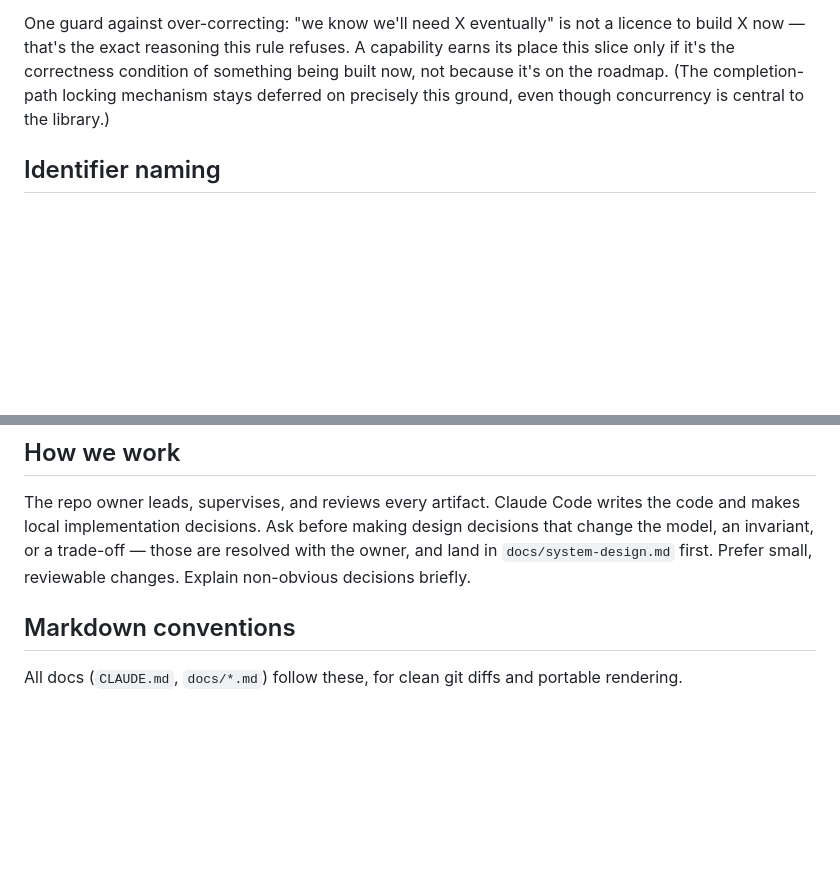
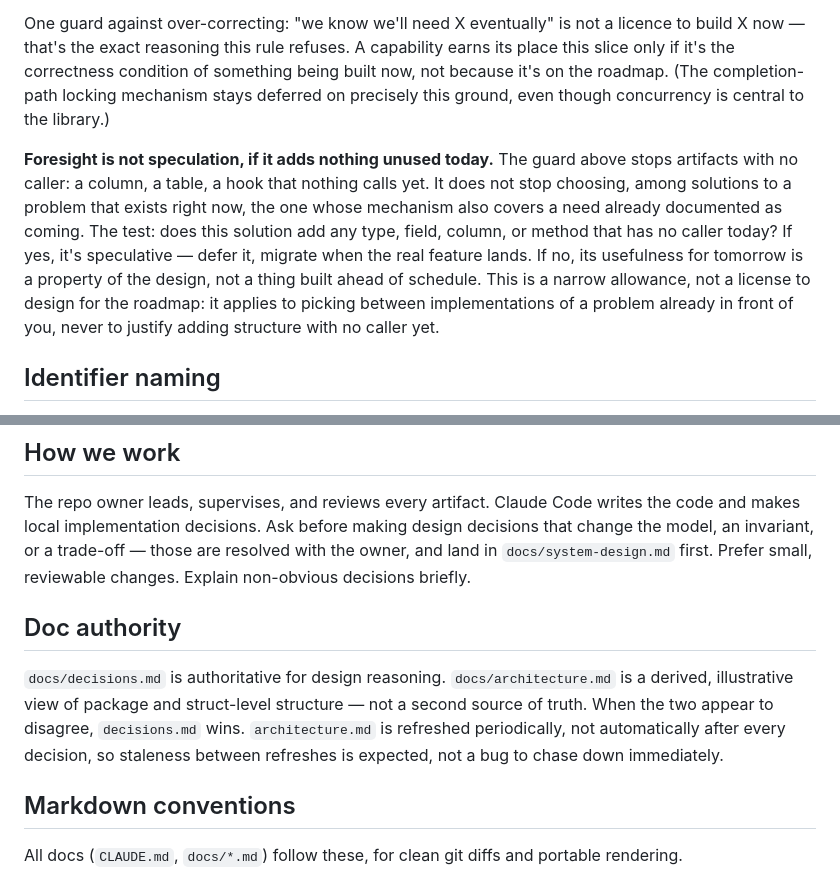
Before and after one commit to ilke-akdeniz/flowcore, a Markdown page: CLAUDE.md, 2 parts joined by grey strips. Drawn GitHub-style; blank space fills up the shorter version.

Commit message:
Add code-map to docs, update CLAUDE.md with foresight is not speculation

```diff
--- a/CLAUDE.md
+++ b/CLAUDE.md
@@ -54,6 +54,14 @@ One guard against over-correcting: "we know we'll need X eventually" is not a li
 A capability earns its place this slice only if it's the correctness condition of something being built now, not because it's on the roadmap.
 (The completion-path locking mechanism stays deferred on precisely this ground, even though concurrency is central to the library.)
 
+**Foresight is not speculation, if it adds nothing unused today.**
+The guard above stops artifacts with no caller: a column, a table, a hook that nothing calls yet.
+It does not stop choosing, among solutions to a problem that exists right now, the one whose mechanism also covers a need already documented as coming.
+The test: does this solution add any type, field, column, or method that has no caller today?
+If yes, it's speculative — defer it, migrate when the real feature lands.
+If no, its usefulness for tomorrow is a property of the design, not a thing built ahead of schedule.
+This is a narrow allowance, not a license to design for the roadmap: it applies to picking between implementations of a problem already in front of you, never to justify adding structure with no caller yet.
+
 ## Identifier naming
 
 Full, complete-word identifiers for domain-concept variables, struct fields, and parameters — no truncation, regardless of scope (`catalog`, not `c`; `definition`, not `def`; `action`, not `act`).
@@ -81,6 +89,13 @@ Claude Code writes the code and makes local implementation decisions.
 Ask before making design decisions that change the model, an invariant, or a trade-off — those are resolved with the owner, and land in `docs/system-design.md` first.
 Prefer small, reviewable changes.
 Explain non-obvious decisions briefly.
+
+## Doc authority
+
+`docs/decisions.md` is authoritative for design reasoning.
+`docs/architecture.md` is a derived, illustrative view of package and struct-level structure — not a second source of truth.
+When the two appear to disagree, `decisions.md` wins.
+`architecture.md` is refreshed periodically, not automatically after every decision, so staleness between refreshes is expected, not a bug to chase down immediately.
 
 ## Markdown conventions
 
```
Also changed, not shown: docs/code-map.md (added, +243 -0 lines).
